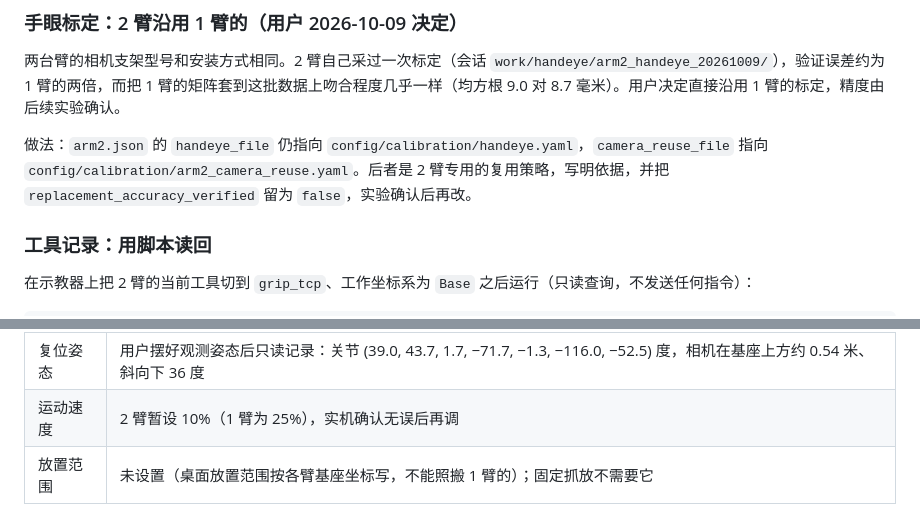
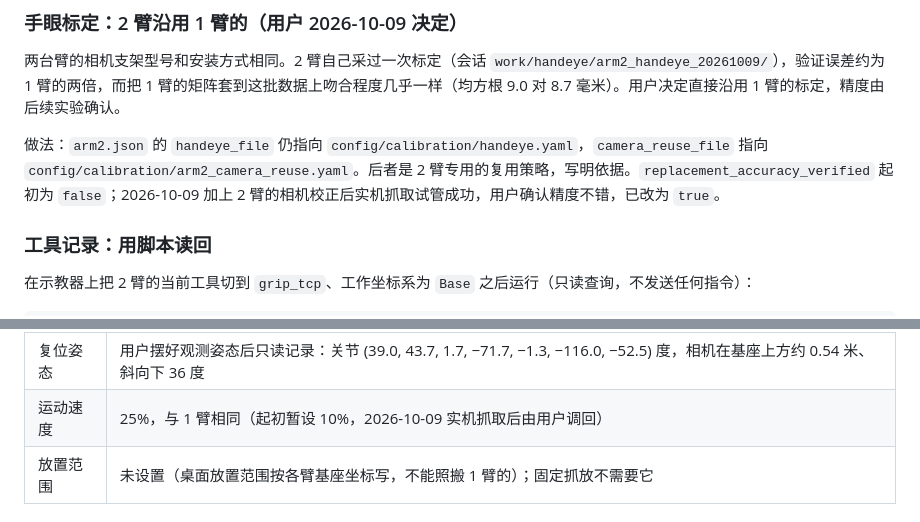
Before and after one commit to firmiana114/saydo, a Markdown page: docs/dual_arm.md, 2 parts joined by grey strips. GitHub-like rendering.

```diff
--- a/docs/dual_arm.md
+++ b/docs/dual_arm.md
@@ -78,7 +78,7 @@
 
 两台臂的相机支架型号和安装方式相同。2 臂自己采过一次标定（会话 `work/handeye/arm2_handeye_20261009/`），验证误差约为 1 臂的两倍，而把 1 臂的矩阵套到这批数据上吻合程度几乎一样（均方根 9.0 对 8.7 毫米）。用户决定直接沿用 1 臂的标定，精度由后续实验确认。
 
-做法：`arm2.json` 的 `handeye_file` 仍指向 `config/calibration/handeye.yaml`，`camera_reuse_file` 指向 `config/calibration/arm2_camera_reuse.yaml`。后者是 2 臂专用的复用策略，写明依据，并把 `replacement_accuracy_verified` 留为 `false`，实验确认后再改。
+做法：`arm2.json` 的 `handeye_file` 仍指向 `config/calibration/handeye.yaml`，`camera_reuse_file` 指向 `config/calibration/arm2_camera_reuse.yaml`。后者是 2 臂专用的复用策略，写明依据。`replacement_accuracy_verified` 起初为 `false`；2026-10-09 加上 2 臂的相机校正后实机抓取试管成功，用户确认精度不错，已改为 `true`。
 
 ### 工具记录：用脚本读回
 
@@ -106,7 +106,7 @@ work/foundationpose_env/bin/python -m scripts.record_arm_tool --arm arm2 --robot
 | 桌面高度 | 用户确认与 1 臂一致（−26.09 毫米）。只读核对：把 2 臂相机的整幅深度图换算到基座坐标，最大的一层平面在 −25.6 毫米，与配置相差不到 1 毫米 |
 | 工作范围 | 沿用 1 臂的数值 |
 | 复位姿态 | 用户摆好观测姿态后只读记录：关节 (39.0, 43.7, 1.7, −71.7, −1.3, −116.0, −52.5) 度，相机在基座上方约 0.54 米、斜向下 36 度 |
-| 运动速度 | 2 臂暂设 10%（1 臂为 25%），实机确认无误后再调 |
+| 运动速度 | 25%，与 1 臂相同（起初暂设 10%，2026-10-09 实机抓取后由用户调回） |
 | 放置范围 | 未设置（桌面放置范围按各臂基座坐标写，不能照搬 1 臂的）；固定抓放不需要它 |
 
 ## 页面操作哪台臂：切换“当前机械臂”
```
Also changed, not shown: HANDOFF_REPORT.md (+1 -1 lines).
